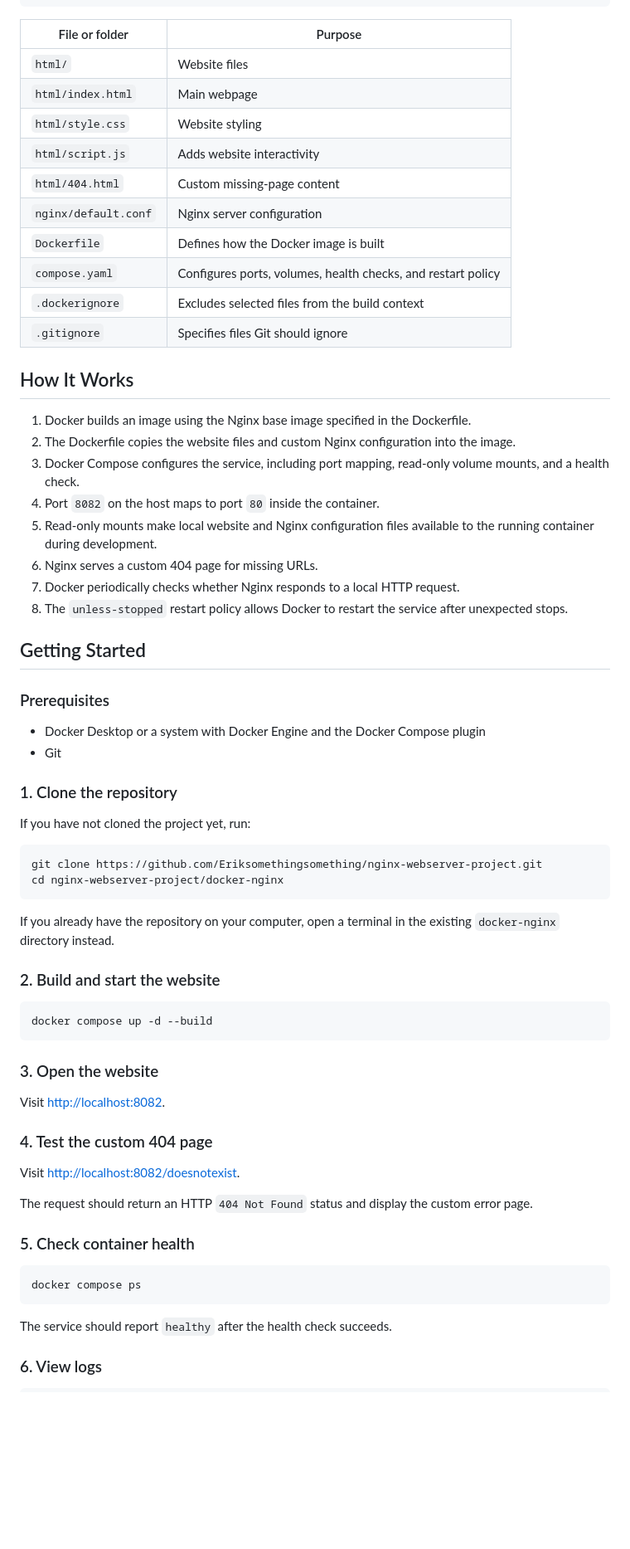
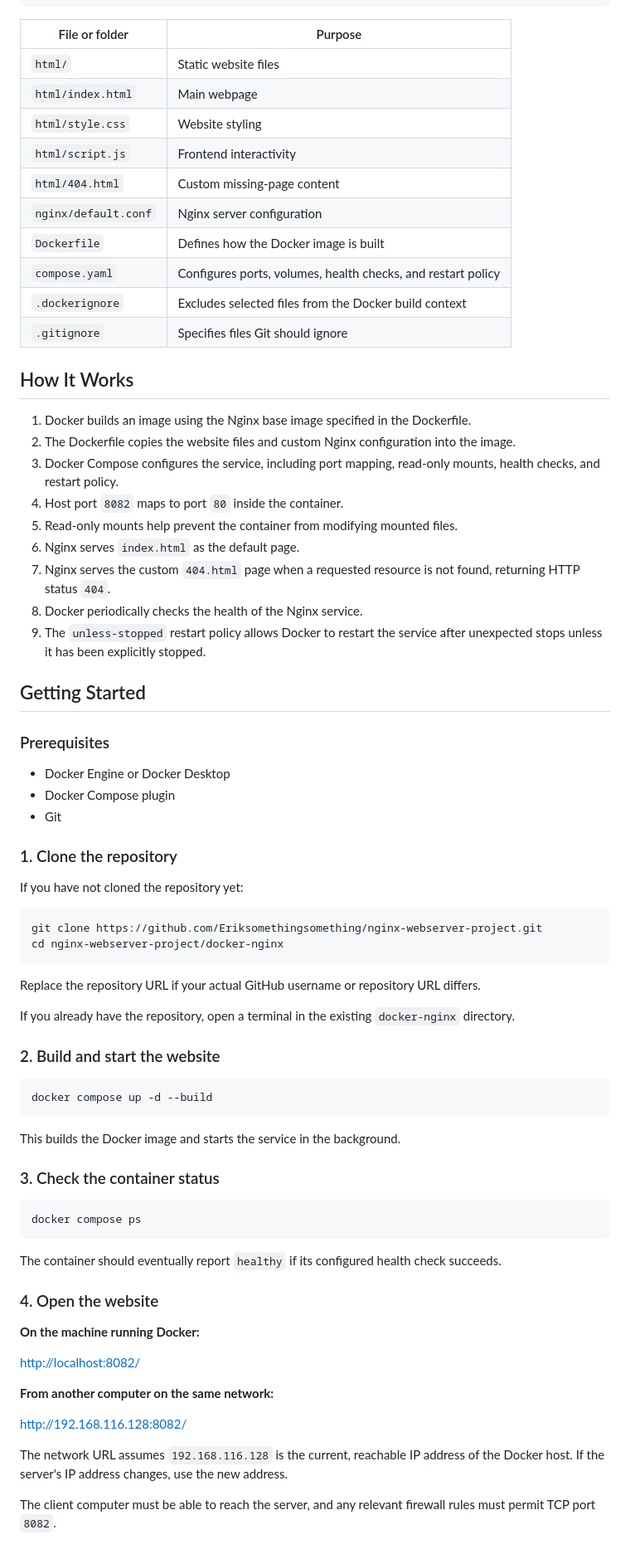
Before and after one commit to Eriksomethingsomething/nginx-webserver-project, a Markdown page: docker-nginx/README.md, the part around one of its changes. Shown at 83% size. Drawn GitHub-style; blank space fills up the shorter version.

Commit message:
docs: update Docker web server README

````diff
--- a/docker-nginx/README.md
+++ b/docker-nginx/README.md
@@ -32,47 +34,51 @@ docker-nginx/
 └── README.md
 ```
 
-| File or folder       | Purpose                                                      |
-| -------------------- | ------------------------------------------------------------ |
-| `html/`              | Website files                                                |
-| `html/index.html`    | Main webpage                                                 |
-| `html/style.css`     | Website styling                                              |
-| `html/script.js`     | Adds website interactivity                                   |
-| `html/404.html`      | Custom missing-page content                                  |
-| `nginx/default.conf` | Nginx server configuration                                   |
-| `Dockerfile`         | Defines how the Docker image is built                        |
-| `compose.yaml`       | Configures ports, volumes, health checks, and restart policy |
-| `.dockerignore`      | Excludes selected files from the build context               |
-| `.gitignore`         | Specifies files Git should ignore                            |
+| File or folder | Purpose |
+|---|---|
+| `html/` | Static website files |
+| `html/index.html` | Main webpage |
+| `html/style.css` | Website styling |
+| `html/script.js` | Frontend interactivity |
+| `html/404.html` | Custom missing-page content |
+| `nginx/default.conf` | Nginx server configuration |
+| `Dockerfile` | Defines how the Docker image is built |
+| `compose.yaml` | Configures ports, volumes, health checks, and restart policy |
+| `.dockerignore` | Excludes selected files from the Docker build context |
+| `.gitignore` | Specifies files Git should ignore |
 
 ## How It Works
 
 1. Docker builds an image using the Nginx base image specified in the Dockerfile.
 2. The Dockerfile copies the website files and custom Nginx configuration into the image.
-3. Docker Compose configures the service, including port mapping, read-only volume mounts, and a health check.
-4. Port `8082` on the host maps to port `80` inside the container.
-5. Read-only mounts make local website and Nginx configuration files available to the running container during development.
-6. Nginx serves a custom 404 page for missing URLs.
-7. Docker periodically checks whether Nginx responds to a local HTTP request.
-8. The `unless-stopped` restart policy allows Docker to restart the service after unexpected stops.
+3. Docker Compose configures the service, including port mapping, read-only mounts, health checks, and restart policy.
+4. Host port `8082` maps to port `80` inside the container.
+5. Read-only mounts help prevent the container from modifying mounted files.
+6. Nginx serves `index.html` as the default page.
+7. Nginx serves the custom `404.html` page when a requested resource is not found, returning HTTP status `404`.
+8. Docker periodically checks the health of the Nginx service.
+9. The `unless-stopped` restart policy allows Docker to restart the service after unexpected stops unless it has been explicitly stopped.
 
 ## Getting Started
 
 ### Prerequisites
 
-- Docker Desktop or a system with Docker Engine and the Docker Compose plugin
+- Docker Engine or Docker Desktop
+- Docker Compose plugin
 - Git
 
 ### 1. Clone the repository
 
-If you have not cloned the project yet, run:
+If you have not cloned the repository yet:
 
 ```bash
 git clone https://github.com/Eriksomethingsomething/nginx-webserver-project.git
 cd nginx-webserver-project/docker-nginx
 ```
 
-If you already have the repository on your computer, open a terminal in the existing `docker-nginx` directory instead.
+Replace the repository URL if your actual GitHub username or repository URL differs.
+
+If you already have the repository, open a terminal in the existing `docker-nginx` directory.
 
 ### 2. Build and start the website
 
@@ -80,22 +86,27 @@ If you already have the repository on your computer, open a terminal in the exis
 docker compose up -d --build
 ```
 
-### 3. Open the website
+This builds the Docker image and starts the service in the background.
 
-Visit [http://localhost:8082](http://localhost:8082).
-
-### 4. Test the custom 404 page
-
-Visit [http://localhost:8082/doesnotexist](http://localhost:8082/doesnotexist).
-
-The request should return an HTTP `404 Not Found` status and display the custom error page.
-
-### 5. Check container health
+### 3. Check the container status
 
 ```bash
 docker compose ps
 ```
 
-The service should report `healthy` after the health check succeeds.
+The container should eventually report `healthy` if its configured health check succeeds.
 
-### 6. View logs
+### 4. Open the website
+
+**On the machine running Docker:**
+
+[http://localhost:8082/](http://localhost:8082/)
+
+**From another computer on the same network:**
+
+[http://192.168.116.128:8082/](http://192.168.116.128:8082/)
+
+The network URL assumes `192.168.116.128` is the current, reachable IP address of the Docker host. If the server's IP address changes, use the new address.
+
+The client computer must be able to reach the server, and any relevant firewall rules must permit TCP port `8082`.
+
````
Also changed, not shown: other parts of docker-nginx/README.md (+67 -17 lines).
